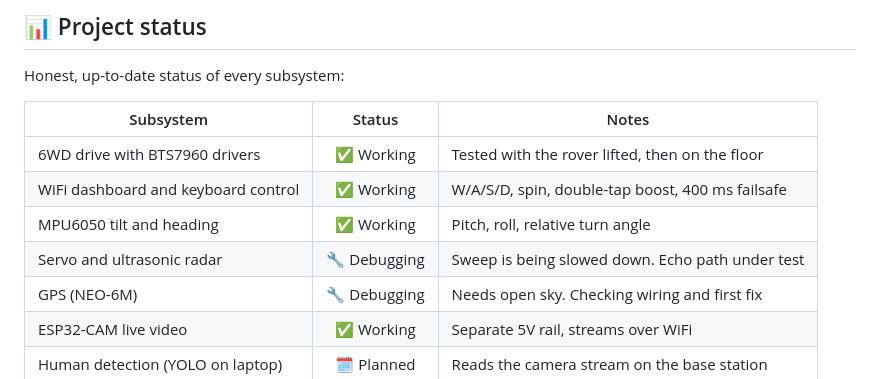
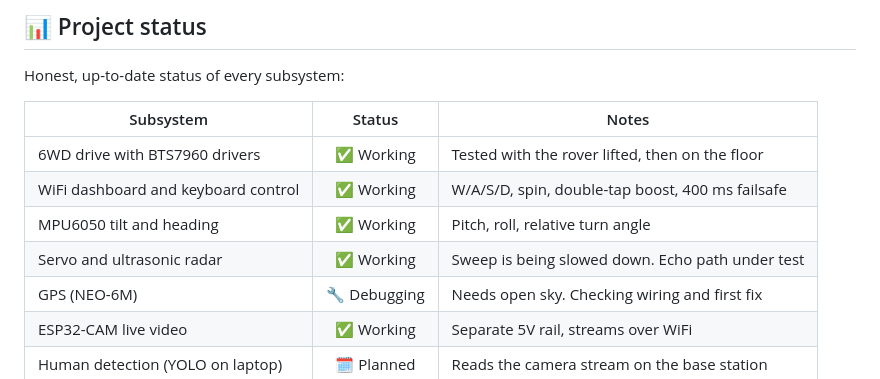
Before and after one commit to SA6196/Rover_Embedded_System, a Markdown page: README.md, the part around the change. Drawn GitHub-style.

Commit message:
Update servo and ultrasonic radar status to working

```diff
--- a/README.md
+++ b/README.md
@@ -52,7 +52,7 @@ Honest, up-to-date status of every subsystem:
 | 6WD drive with BTS7960 drivers | ✅ Working | Tested with the rover lifted, then on the floor |
 | WiFi dashboard and keyboard control | ✅ Working | W/A/S/D, spin, double-tap boost, 400 ms failsafe |
 | MPU6050 tilt and heading | ✅ Working | Pitch, roll, relative turn angle |
-| Servo and ultrasonic radar | 🔧 Debugging | Sweep is being slowed down. Echo path under test |
+| Servo and ultrasonic radar | ✅ Working | Sweep is being slowed down. Echo path under test |
 | GPS (NEO-6M) | 🔧 Debugging | Needs open sky. Checking wiring and first fix |
 | ESP32-CAM live video | ✅ Working | Separate 5V rail, streams over WiFi |
 | Human detection (YOLO on laptop) | 🗓️ Planned | Reads the camera stream on the base station |
```
